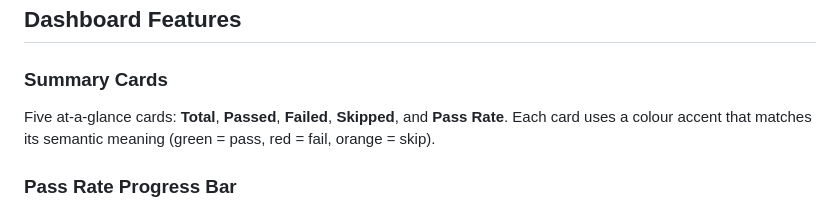
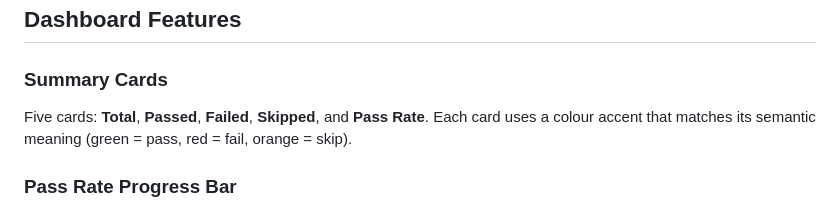
Before and after one commit to Zarboni/qa-dashboard-project, a Markdown page: README.md, the part around the change. Rendered like a GitHub page.

```diff
--- a/README.md
+++ b/README.md
@@ -51,7 +51,7 @@ qa-dashboard-project/
 ## Dashboard Features
 
 ### Summary Cards
-Five at-a-glance cards: **Total**, **Passed**, **Failed**, **Skipped**, and **Pass Rate**. Each card uses a colour accent that matches its semantic meaning (green = pass, red = fail, orange = skip).
+Five cards: **Total**, **Passed**, **Failed**, **Skipped**, and **Pass Rate**. Each card uses a colour accent that matches its semantic meaning (green = pass, red = fail, orange = skip).
 
 ### Pass Rate Progress Bar
 A colour-coded bar showing the overall pass rate. The bar turns red when the pass rate drops below 70%, signalling a release risk.
```
